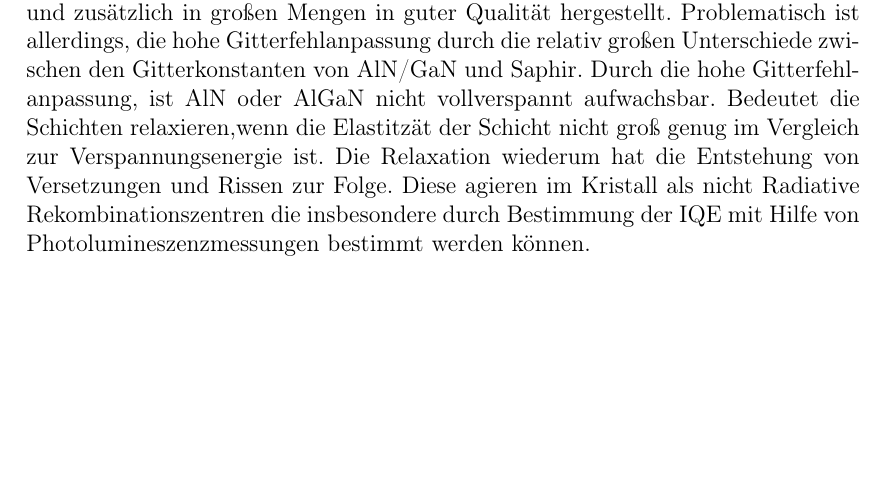
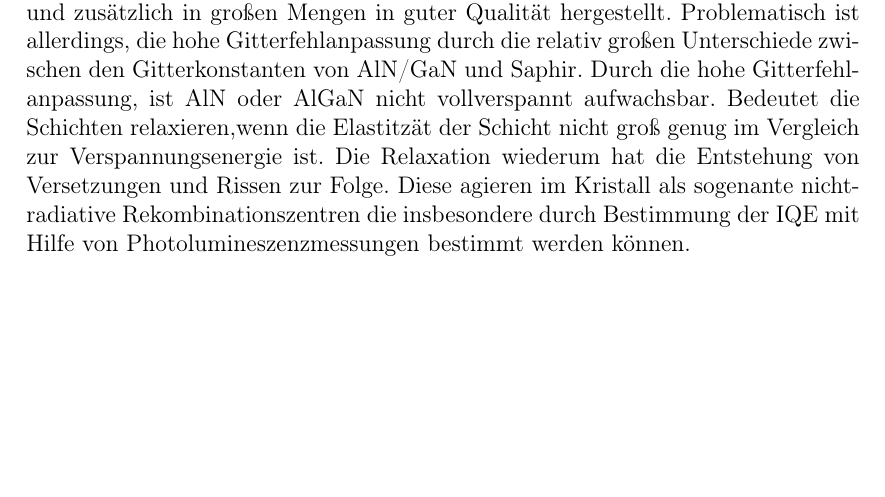
Before and after one commit to barana91/LaTex-Master-Thesis, a LaTeX book (Masterarbeit.tex, which reads Kapitel/Einleitung.tex): part of page 6 of 13, cut so that both start at the same text. Compiled offline with pdfLaTeX.

Commit message:
Und so weiter

```diff
--- a/Kapitel/Einleitung.tex
+++ b/Kapitel/Einleitung.tex
@@ -12,4 +12,4 @@ So ebnet GaN auch den Weg für die Erzeugung von ultraviolet emittierenden Leuch
 \newline
 UV-LEDs leiden aber an einer geringen Effizienz die quantitativ als Externe Quanteneffizienz beschrieben wird. Die Gründe hierfür sind vielfältig. LEDs bestehen aus einer Viezahl an Schichten, die unterschiedlichen Funktionen dienen. Diese Schichten werden auf Substraten aufgewachsen. Daher ist eine hohe Substratqualität für die optischen Eigenschaften entscheidend. Eine geringe Defektdichte im Substrat geht einher mit einer ebenfalls geringen Defektdichte in den aufgewachsenen Schichten. Ein weiteres Problem im Zusammenhang mit den geringen Defektdichten, ist ein Mangel an geeigneten Substratmaterialien. So wird aufgrund des Mangels an AlN Substrate, beruhend auf den Schwierigkeiten bei der Herstellung, auf Saphir Substrate ausgewichen. Diese sind im fernen UV transparent und zusätzlich in großen Mengen in guter Qualität hergestellt.
 Problematisch ist allerdings, die hohe Gitterfehlanpassung durch die relativ großen Unterschiede zwischen den Gitterkonstanten von AlN/GaN und Saphir.
-Durch die hohe Gitterfehlanpassung, ist AlN oder AlGaN nicht vollverspannt aufwachsbar. Bedeutet die Schichten relaxieren,wenn die Elastitzät der Schicht nicht groß genug im Vergleich zur Verspannungsenergie ist. Die Relaxation wiederum hat die Entstehung von Versetzungen und Rissen zur Folge. Diese agieren im Kristall als nicht Radiative Rekombinationszentren die insbesondere durch Bestimmung der IQE mit Hilfe von Photolumineszenzmessungen bestimmt werden können.
+Durch die hohe Gitterfehlanpassung, ist AlN oder AlGaN nicht vollverspannt aufwachsbar. Bedeutet die Schichten relaxieren,wenn die Elastitzät der Schicht nicht groß genug im Vergleich zur Verspannungsenergie ist. Die Relaxation wiederum hat die Entstehung von Versetzungen und Rissen zur Folge. Diese agieren im Kristall als sogenante nicht-radiative Rekombinationszentren die insbesondere durch Bestimmung der IQE mit Hilfe von Photolumineszenzmessungen bestimmt werden können.
```
Also changed, not shown: Masterarbeit.pdf, 3 other files.
